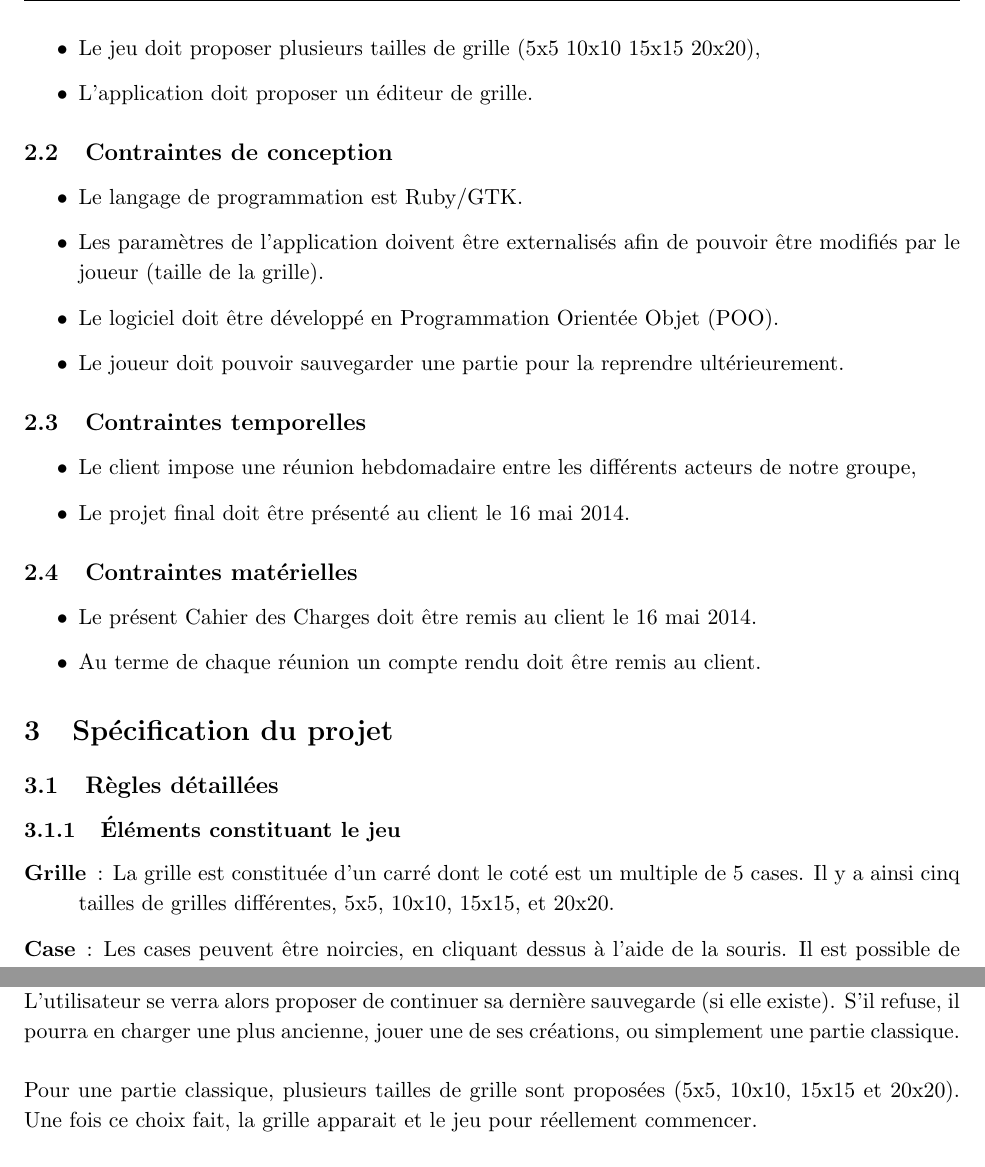
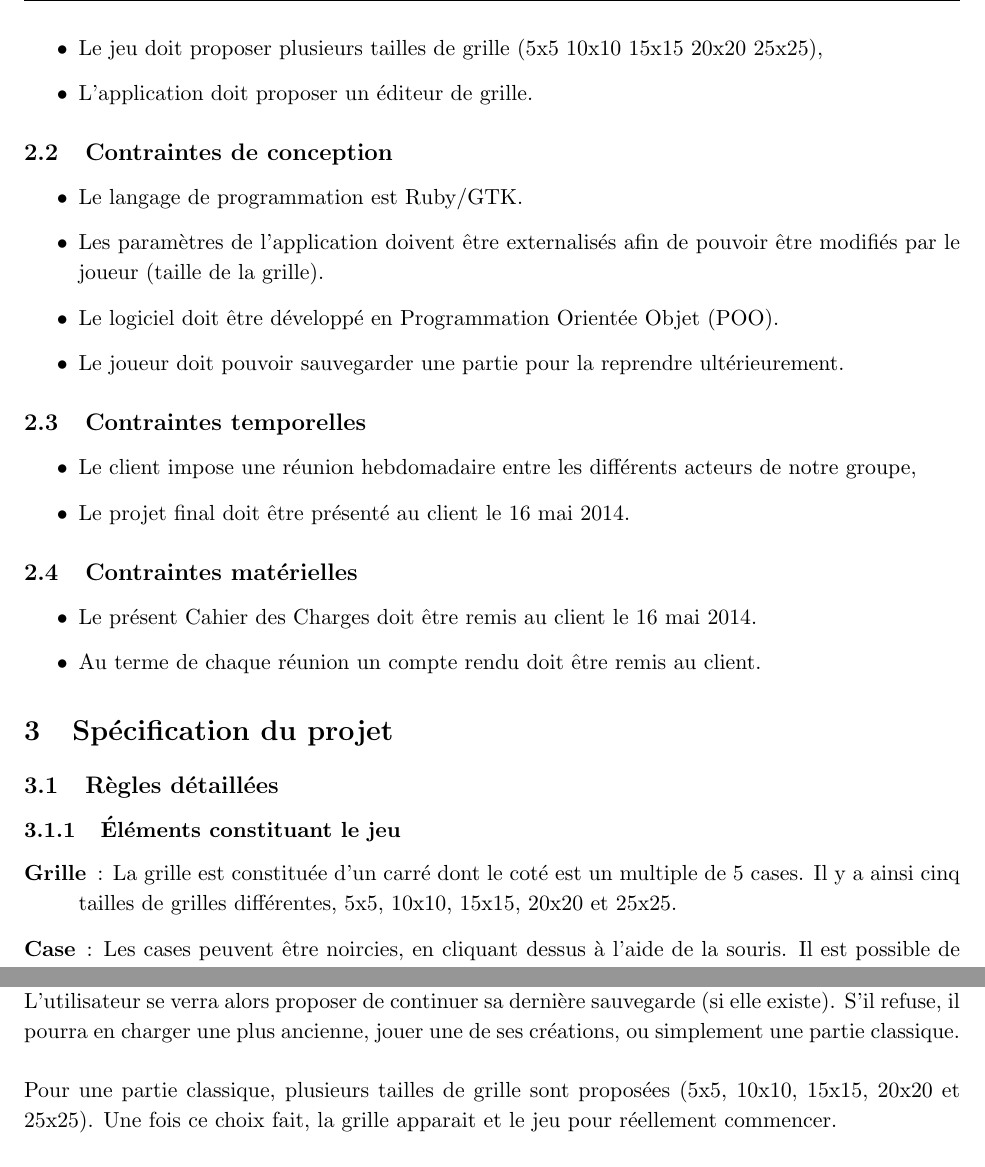
Before and after one commit to AniceK/craketeam, a LaTeX document (Documentation/Cahier_des_charges/Cahier_des_charges.tex): two parts of pages 4 and 5 of 12, joined at a grey line, cut so that both start at the same text. Compiled offline with pdfLaTeX.

Commit message:
Correction erreur du cahier des charges

```diff
--- a/Documentation/Cahier_des_charges/Cahier_des_charges.tex
+++ b/Documentation/Cahier_des_charges/Cahier_des_charges.tex
@@ -173,7 +173,7 @@ Les jeux déjà disponibles permettent différentes fonctionnalités :
 \begin{itemize}
    \item Le jeu est un picross, le joueur doit noircir les cases en fonction des informations données par les chiffres en
        tête de ligne et de colonne,
-   \item Le jeu doit proposer plusieurs tailles de grille (5x5 10x10 15x15 20x20),
+   \item Le jeu doit proposer plusieurs tailles de grille (5x5 10x10 15x15 20x20 25x25),
    \item L'application doit proposer un éditeur de grille.
 \end{itemize}
 
@@ -227,7 +227,7 @@ Les jeux déjà disponibles permettent différentes fonctionnalités :
 
     \begin{description}
         \item[Grille] : La grille est constituée d'un carré dont le coté est un multiple de 5 cases. Il y a ainsi cinq
-            tailles de grilles différentes, 5x5, 10x10, 15x15, et 20x20.
+            tailles de grilles différentes, 5x5, 10x10, 15x15, 20x20 et 25x25.
         \item[Case] : Les cases peuvent être noircies, en cliquant dessus à l'aide de la souris. Il est possible de décocher la case en cliquant dessus à nouveau. Il est également possible de cliquer sur une case à l'aide de la souris pour indiquer que la case restera vide, qu'elle ne sera pas noircie.
         \item[Indications extérieures] : Les indications extérieures sont des suites de chiffres sur les bords gauche et supérieur, indiquant le nombre de case à noircir, respectivement dans les lignes et dans les colonnes.
         \item[Chronomètre] : le chronomètre indique le temps qui s'est passé depuis que le joueur a noirci la première case.
@@ -274,8 +274,8 @@ Le joueur a le choix parmi différents modes de jeu:
 Une fois la partie lancée, il faut choisir un mode de jeu parmis ceux cités précédemment.\\
 L'utilisateur se verra alors proposer de continuer sa dernière sauvegarde (si elle existe). S'il refuse, il pourra en charger une plus ancienne, jouer une de ses créations, ou simplement une partie classique.\\
 \\
-Pour une partie classique, plusieurs tailles de grille sont proposées (5x5, 10x10, 15x15 et
-20x20). Une fois ce choix fait, la grille apparait et le jeu pour réellement commencer.\\
+Pour une partie classique, plusieurs tailles de grille sont proposées (5x5, 10x10, 15x15, 20x20 et
+25x25). Une fois ce choix fait, la grille apparait et le jeu pour réellement commencer.\\
 \\
 Si aucun profil n'est chargé, nous sommes dans le cas d'une partie rapide (voir "Partie rapide" ci-dessus) et donc d'une partie classique sans sélection de mode.\\
 
```
Also changed, not shown: Documentation/Cahier_des_charges/Cahier_des_charges.pdf.
